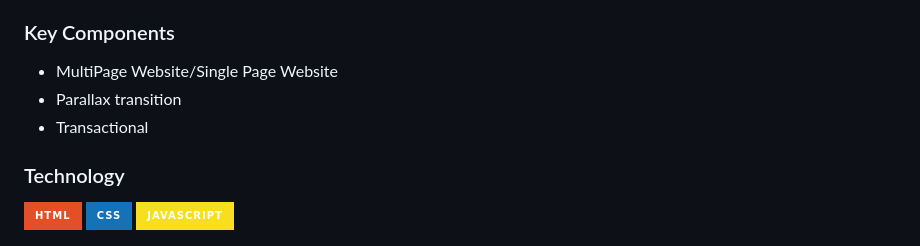
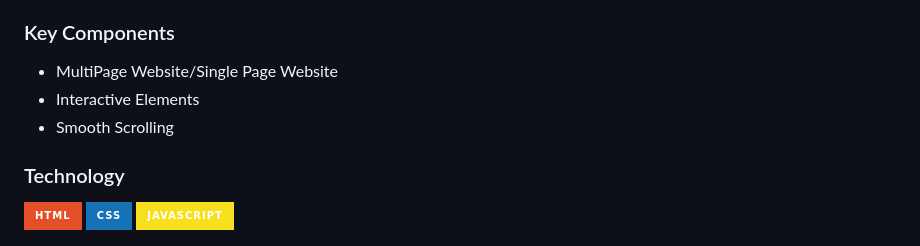
Before and after one commit to blanca890/WD-SEATWORK2-RESUME, a Markdown page: readme.md, the part around the change. GitHub-like rendering; badges without logos.

Commit message:
update key components

```diff
--- a/readme.md
+++ b/readme.md
@@ -80,8 +80,8 @@ Guiding Question:
 <!-- TODO: List of Key Components -->
 <!-- The following are just sample -->
 - MultiPage Website/Single Page Website
-- Parallax transition
-- Transactional
+- Interactive Elements
+- Smooth Scrolling
 
 ### Technology
 <!-- TODO: List of Technology Used -->
```
